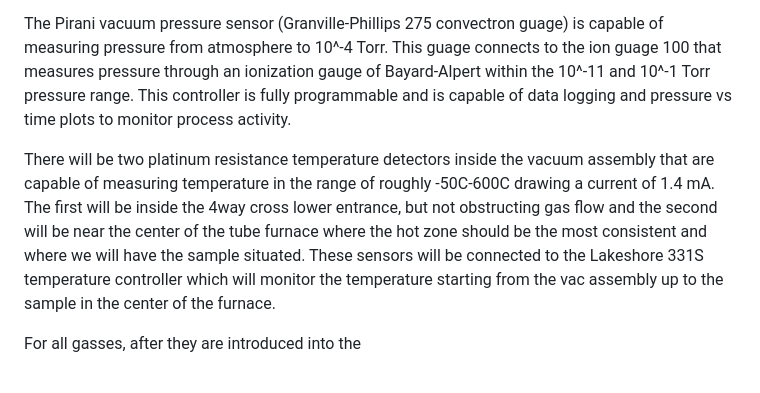
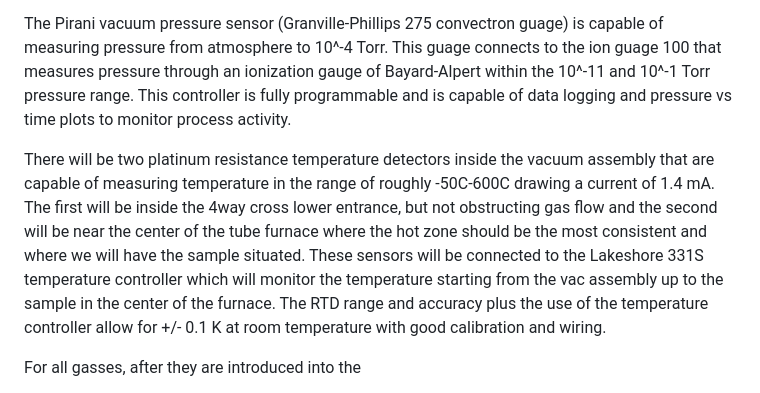
Before and after one commit to snr-laboratory/snrlab-microfab-trial0, a Markdown page: doc/ALD/Actionable ALD Plan.md, the part around the change. Drawn GitHub-style.

```diff
--- a/doc/ALD/Actionable ALD Plan.md
+++ b/doc/ALD/Actionable ALD Plan.md
@@ -32,7 +32,7 @@ The TMA path first encouters one of three manual ball valves and then a tee join
 
 The Pirani vacuum pressure sensor (Granville-Phillips 275 convectron guage) is capable of measuring pressure from atmosphere to 10^-4 Torr. This guage connects to the ion guage 100 that measures pressure through an ionization gauge of Bayard-Alpert within the 10^-11 and 10^-1 Torr pressure range. This controller is fully programmable and is capable of data logging and pressure vs time plots to monitor process activity.
 
-There will be two platinum resistance temperature detectors inside the vacuum assembly that are capable of measuring temperature in the range of roughly -50C-600C drawing a current of 1.4 mA. The first will be inside the 4way cross lower entrance, but not obstructing gas flow and the second will be near the center of the tube furnace where the hot zone should be the most consistent and where we will have the sample situated. These sensors will be connected to the Lakeshore 331S temperature controller which will monitor the temperature starting from the vac assembly up to the sample in the center of the furnace.
+There will be two platinum resistance temperature detectors inside the vacuum assembly that are capable of measuring temperature in the range of roughly -50C-600C drawing a current of 1.4 mA. The first will be inside the 4way cross lower entrance, but not obstructing gas flow and the second will be near the center of the tube furnace where the hot zone should be the most consistent and where we will have the sample situated. These sensors will be connected to the Lakeshore 331S temperature controller which will monitor the temperature starting from the vac assembly up to the sample in the center of the furnace. The RTD range and accuracy plus the use of the temperature controller allow for +/- 0.1 K at room temperature with good calibration and wiring.
 
 For all gasses, after they are introduced into the
 
```
